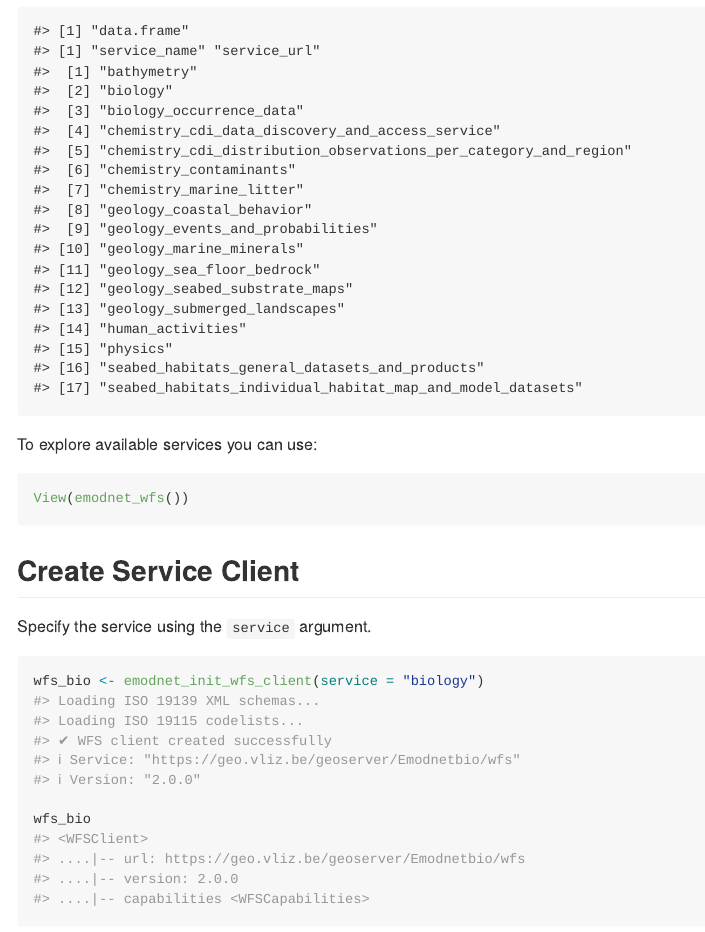
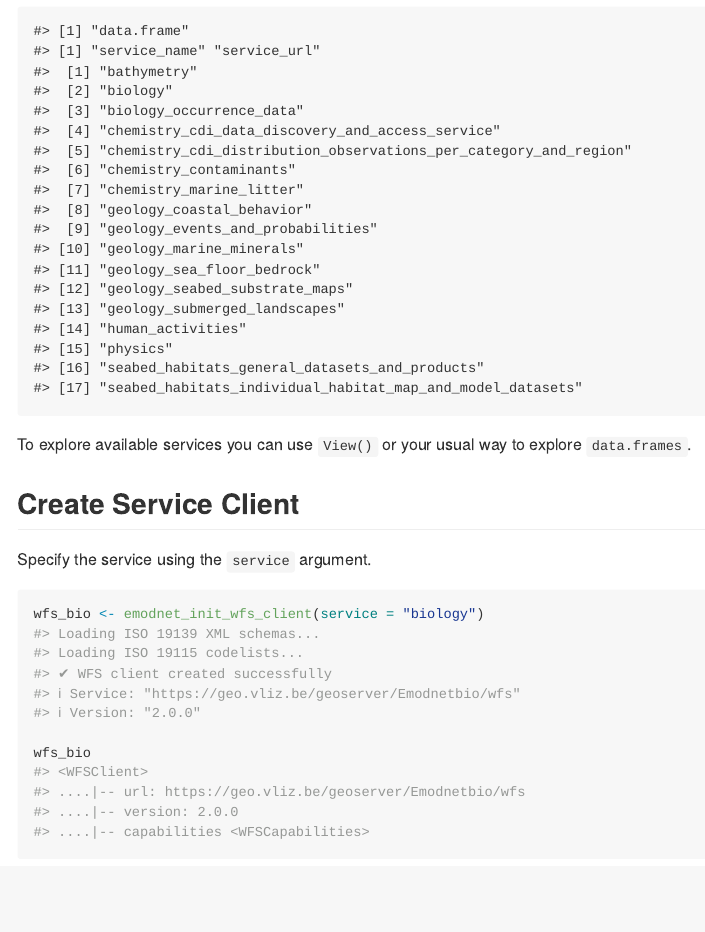
Before and after one commit to EMODnet/emodnet.wfs, an R Markdown document (README.Rmd): the page in a window 1100 px wide, from 740 px down. The pictures show the output file README.md that the author committed with the source, drawn offline in the style of GitHub; long lines of code are wrapped; badge pictures from the web are left out.

Commit message:
docs: rephrase to focus less on `View()`

````diff
--- a/README.Rmd
+++ b/README.Rmd
@@ -57,11 +57,7 @@ names(services)
 services$service_name
 ```
 
-To explore available services you can use:
-
-```r
-View(emodnet_wfs())
-```
+To explore available services you can use `View()` or your usual way to explore `data.frames`.
 
 ## Create Service Client
 
````
Also changed, not shown: README.md.
